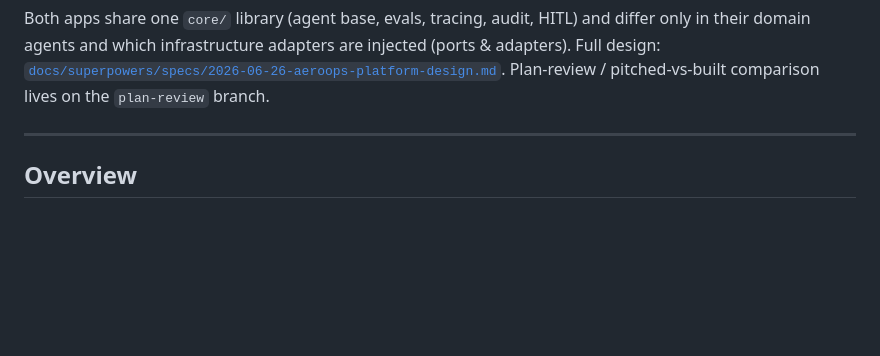
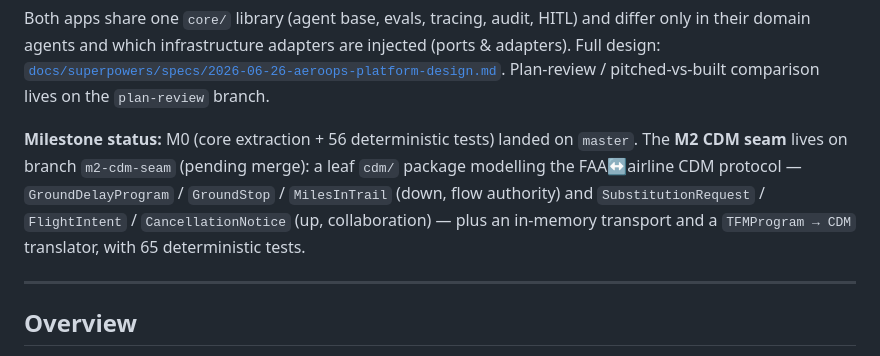
Before and after one commit to AshraHossain/aerosense-atc, a Markdown page: README.md, the part around the change. Drawn GitHub-style; blank space fills up the shorter version.

Commit message:
docs(m2): note CDM seam in README + CLAUDE.md architecture/conventions
Co-Authored-By: Claude Opus 4.8 <noreply@anthropic.com>

```diff
--- a/README.md
+++ b/README.md
@@ -19,6 +19,13 @@ Both apps share one `core/` library (agent base, evals, tracing, audit, HITL) an
 differ only in their domain agents and which infrastructure adapters are injected
 (ports & adapters). Full design: [`docs/superpowers/specs/2026-06-26-aeroops-platform-design.md`](docs/superpowers/specs/2026-06-26-aeroops-platform-design.md).
 Plan-review / pitched-vs-built comparison lives on the `plan-review` branch.
+
+**Milestone status:** M0 (core extraction + 56 deterministic tests) landed on `master`.
+The **M2 CDM seam** lives on branch `m2-cdm-seam` (pending merge): a leaf `cdm/`
+package modelling the FAA↔airline CDM protocol — `GroundDelayProgram` /
+`GroundStop` / `MilesInTrail` (down, flow authority) and `SubstitutionRequest` /
+`FlightIntent` / `CancellationNotice` (up, collaboration) — plus an in-memory
+transport and a `TFMProgram → CDM` translator, with 65 deterministic tests.
 
 ---
 
```
Also changed, not shown: CLAUDE.md (+1 -0 lines).
